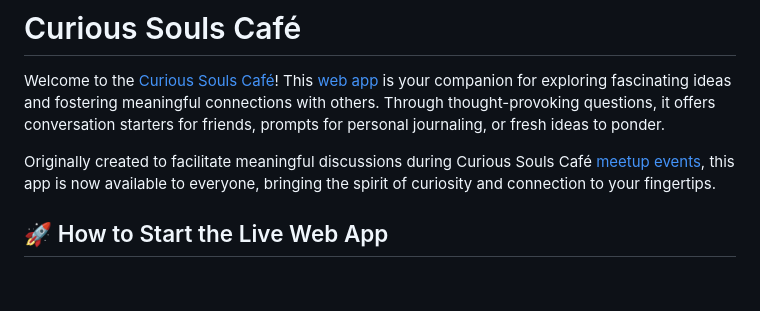
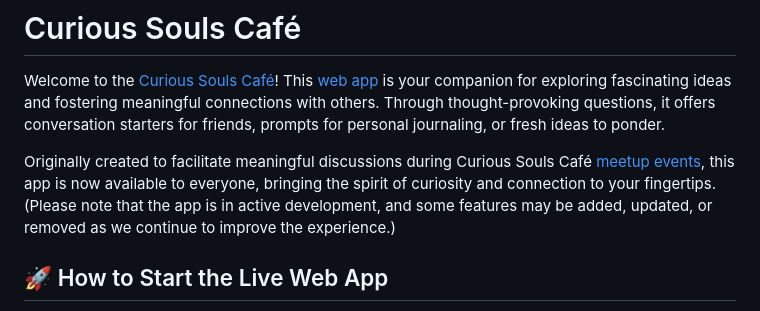
Before and after one commit to curioussoulscafe/curious-souls-cafe, a Markdown page: README.md, the part around the change. Drawn GitHub-style; blank space fills up the shorter version.

Commit message:
Add a reminder on active app development - README.md

```diff
--- a/README.md
+++ b/README.md
@@ -2,7 +2,7 @@
 
 Welcome to the [Curious Souls Café](https://curioussoulscafe.substack.com/about)! This [web app](https://curioussoulscafe.github.io/curious-souls-cafe/) is your companion for exploring fascinating ideas and fostering meaningful connections with others. Through thought-provoking questions, it offers conversation starters for friends, prompts for personal journaling, or fresh ideas to ponder.
 
-Originally created to facilitate meaningful discussions during Curious Souls Café [meetup events](https://curioussoulscafe.substack.com), this app is now available to everyone, bringing the spirit of curiosity and connection to your fingertips.
+Originally created to facilitate meaningful discussions during Curious Souls Café [meetup events](https://curioussoulscafe.substack.com), this app is now available to everyone, bringing the spirit of curiosity and connection to your fingertips. (Please note that the app is in active development, and some features may be added, updated, or removed as we continue to improve the experience.)
 
 ## 🚀 How to Start the Live Web App
 
```
